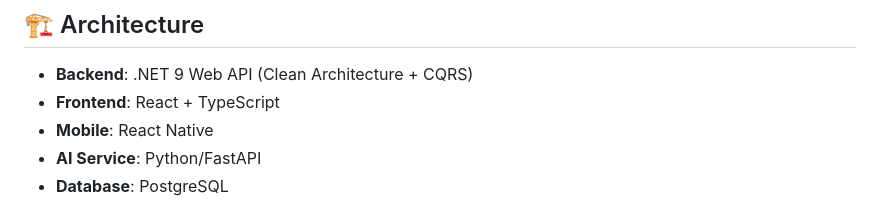
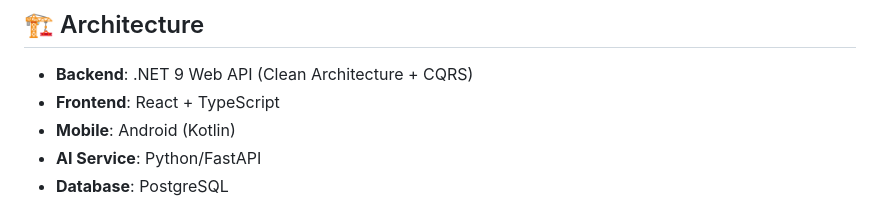
Before and after one commit to burhanarslanbas/TE4IT, a Markdown page: README.md, the part around the change. Rendered like a GitHub page.

```diff
--- a/README.md
+++ b/README.md
@@ -3,7 +3,7 @@
 ## 🏗️ Architecture
 - **Backend**: .NET 9 Web API (Clean Architecture + CQRS)
 - **Frontend**: React + TypeScript
-- **Mobile**: React Native
+- **Mobile**: Android (Kotlin)
 - **AI Service**: Python/FastAPI
 - **Database**: PostgreSQL
 
```
